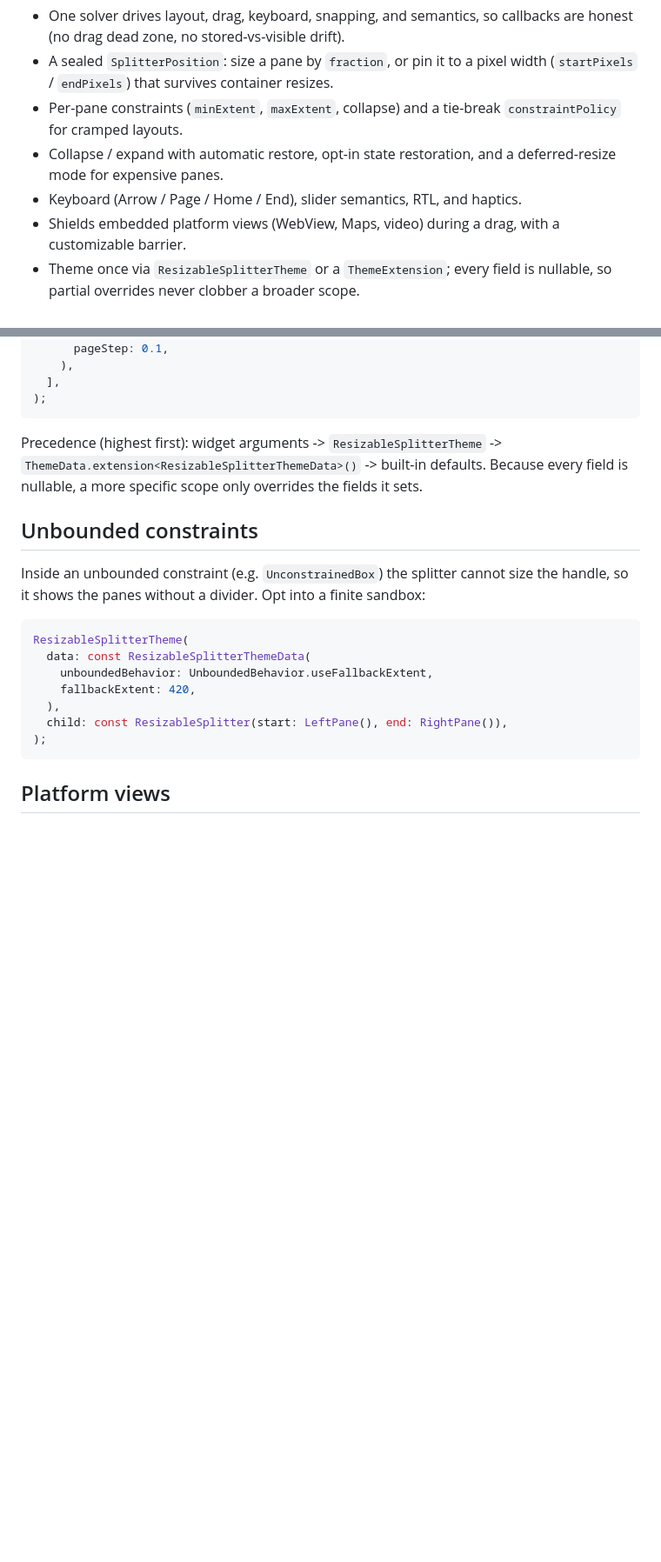
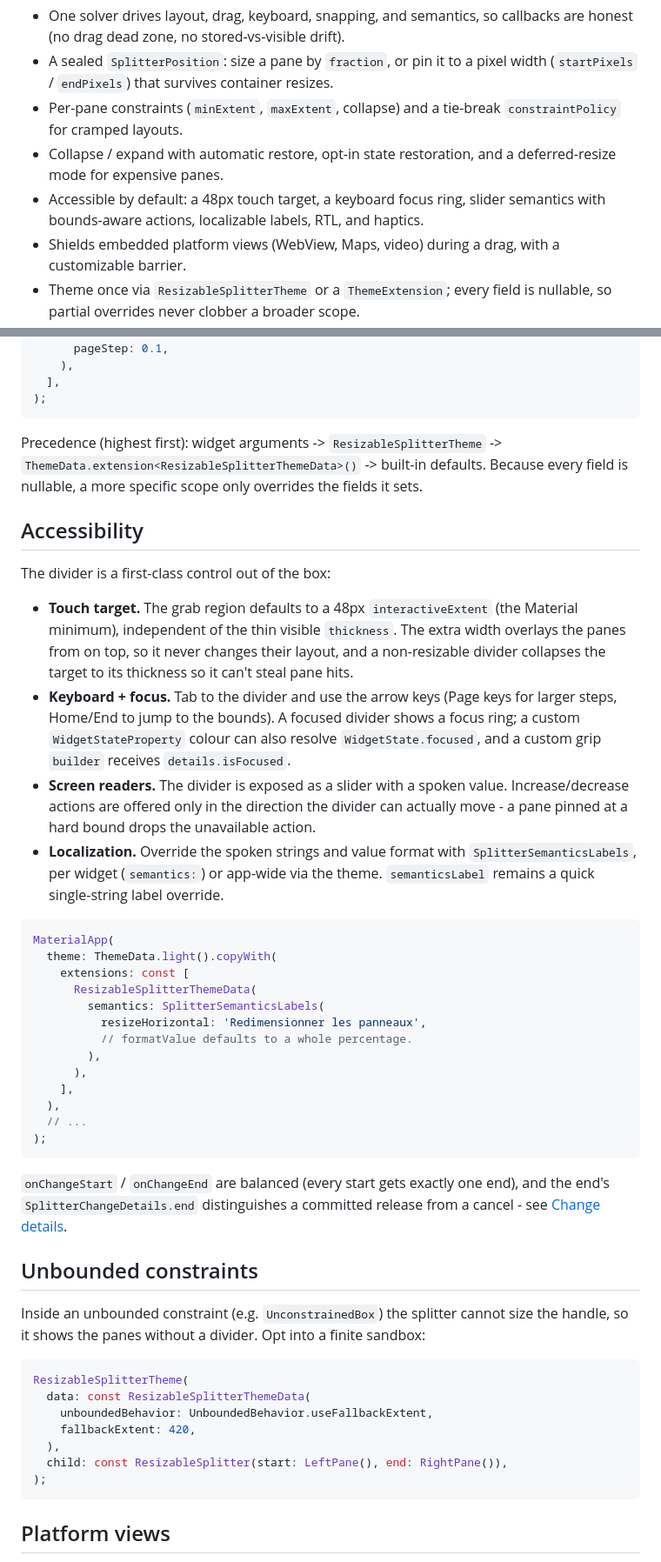
Before and after one commit to omar-hanafy/resizable_splitter, a Markdown page: README.md, 2 parts joined by grey strips. Shown at 87% size. Drawn GitHub-style; blank space fills up the shorter version.

Commit message:
docs(readme): add an Accessibility section + highlight the a11y story
Document the framework-grade accessibility surface that the second pass added: the
48px interactiveExtent touch target, keyboard focus + ring (WidgetState.focused /
SplitterHandleDetails.isFocused), bounds-aware screen-reader actions, and
localizable semantics via SplitterSemanticsLabels (per-widget or themed), with a
worked theme example. Sharpen the Features bullet to match.

````diff
--- a/README.md
+++ b/README.md
@@ -24,7 +24,8 @@ Try it in the browser: [resizable-splitter demo](https://omar-hanafy.github.io/r
   `constraintPolicy` for cramped layouts.
 - Collapse / expand with automatic restore, opt-in state restoration, and a
   deferred-resize mode for expensive panes.
-- Keyboard (Arrow / Page / Home / End), slider semantics, RTL, and haptics.
+- Accessible by default: a 48px touch target, a keyboard focus ring, slider
+  semantics with bounds-aware actions, localizable labels, RTL, and haptics.
 - Shields embedded platform views (WebView, Maps, video) during a drag, with a
   customizable barrier.
 - Theme once via `ResizableSplitterTheme` or a `ThemeExtension`; every field is
@@ -307,6 +308,46 @@ Precedence (highest first): widget arguments -> `ResizableSplitterTheme` ->
 `ThemeData.extension<ResizableSplitterThemeData>()` -> built-in defaults. Because
 every field is nullable, a more specific scope only overrides the fields it sets.
 
+## Accessibility
+
+The divider is a first-class control out of the box:
+
+- **Touch target.** The grab region defaults to a 48px `interactiveExtent` (the
+  Material minimum), independent of the thin visible `thickness`. The extra width
+  overlays the panes from on top, so it never changes their layout, and a
+  non-resizable divider collapses the target to its thickness so it can't steal
+  pane hits.
+- **Keyboard + focus.** Tab to the divider and use the arrow keys (Page keys for
+  larger steps, Home/End to jump to the bounds). A focused divider shows a focus
+  ring; a custom `WidgetStateProperty` colour can also resolve `WidgetState.focused`,
+  and a custom grip `builder` receives `details.isFocused`.
+- **Screen readers.** The divider is exposed as a slider with a spoken value.
+  Increase/decrease actions are offered only in the direction the divider can
+  actually move - a pane pinned at a hard bound drops the unavailable action.
+- **Localization.** Override the spoken strings and value format with
+  `SplitterSemanticsLabels`, per widget (`semantics:`) or app-wide via the theme.
+  `semanticsLabel` remains a quick single-string label override.
+
+```dart
+MaterialApp(
+  theme: ThemeData.light().copyWith(
+    extensions: const [
+      ResizableSplitterThemeData(
+        semantics: SplitterSemanticsLabels(
+          resizeHorizontal: 'Redimensionner les panneaux',
+          // formatValue defaults to a whole percentage.
+        ),
+      ),
+    ],
+  ),
+  // ...
+);
+```
+
+`onChangeStart` / `onChangeEnd` are balanced (every start gets exactly one end),
+and the end's `SplitterChangeDetails.end` distinguishes a committed release from a
+cancel - see [Change details](#change-details).
+
 ## Unbounded constraints
 
 Inside an unbounded constraint (e.g. `UnconstrainedBox`) the splitter cannot size
````
